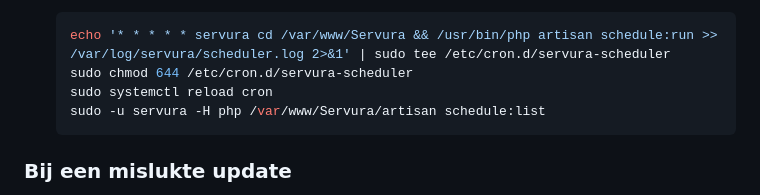
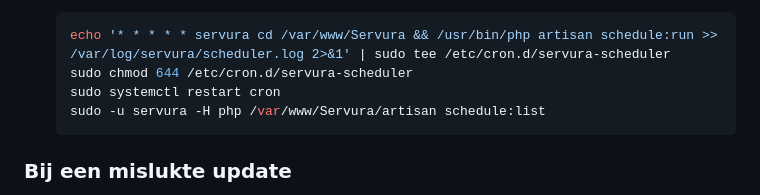
Before and after one commit to Tstrngt/Servura, a Markdown page: README.md, the part around the change. Rendered like a GitHub page.

Commit message:
Gebruik restart voor de cronservice.
Generated with [Devin](https://devin.ai)

Co-Authored-By: Devin <158243242+devin-ai-integration[bot]@users.noreply.github.com>

````diff
--- a/README.md
+++ b/README.md
@@ -215,7 +215,7 @@ Gebruik deze stappen na een nieuwe push naar `main`. De instructies zijn voor de
    ```bash
    echo '* * * * * servura cd /var/www/Servura && /usr/bin/php artisan schedule:run >> /var/log/servura/scheduler.log 2>&1' | sudo tee /etc/cron.d/servura-scheduler
    sudo chmod 644 /etc/cron.d/servura-scheduler
-   sudo systemctl reload cron
+   sudo systemctl restart cron
    sudo -u servura -H php /var/www/Servura/artisan schedule:list
    ```
 
````
